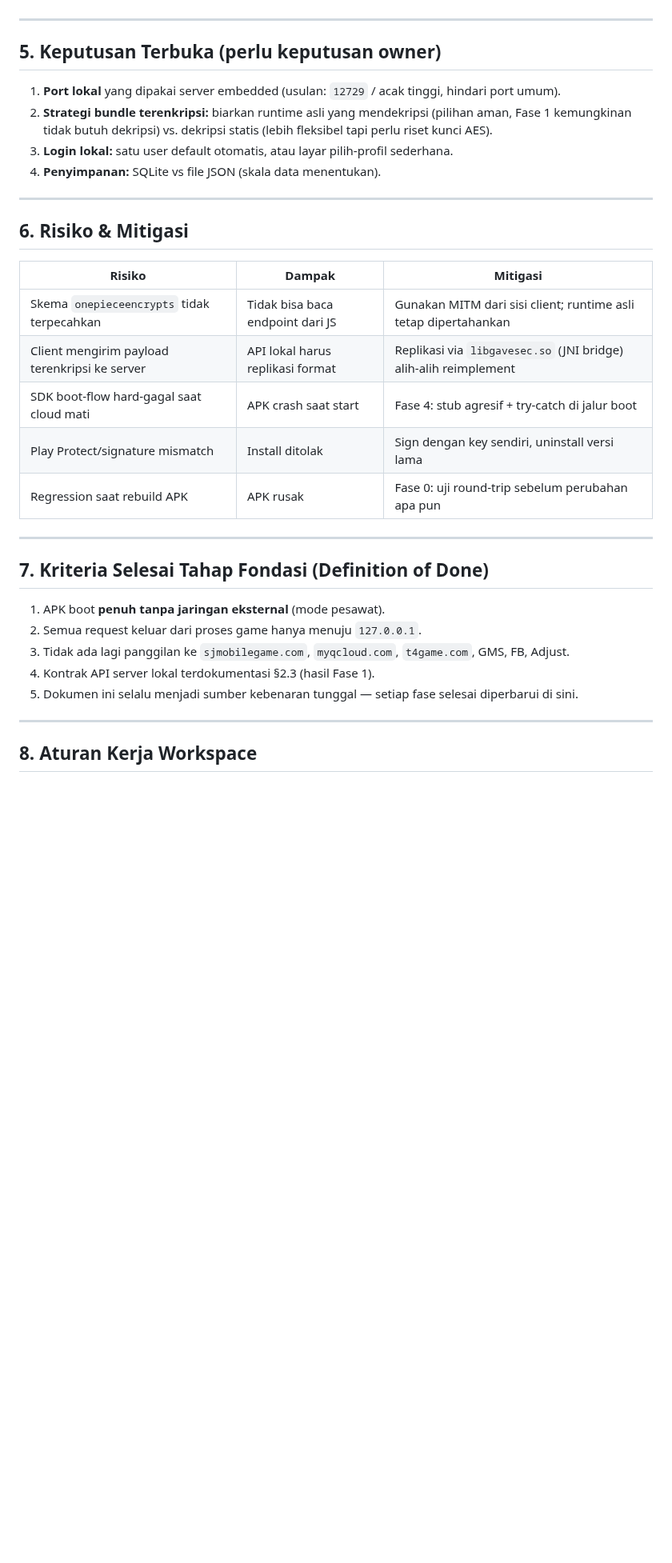
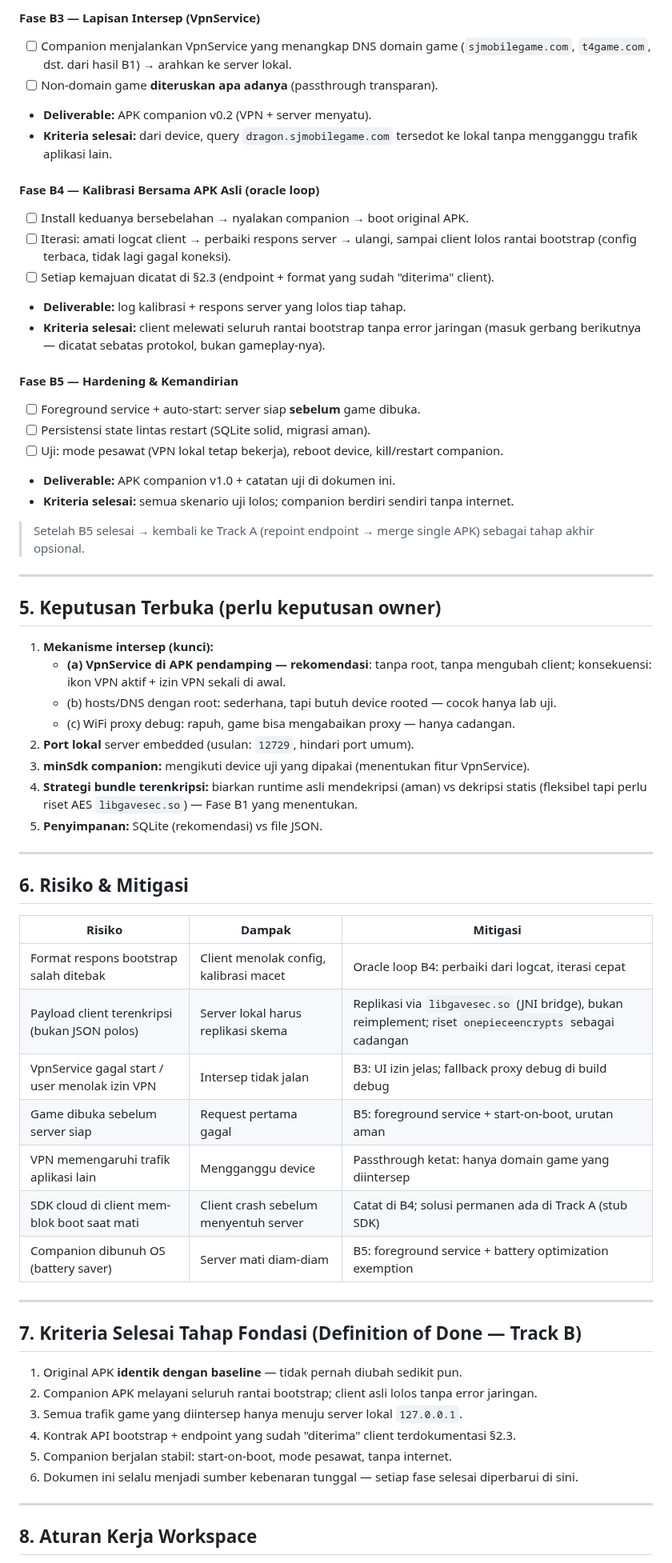
Before and after one commit to anztdree/db-apk, a Markdown page: README.md, the part around one of its changes. Shown at 80% size. GitHub-like rendering; blank space fills up the shorter version.

Commit message:
docs v1.1: rencana server lokal sebagai APK pendamping (side-by-side), endpoint original tidak diubah

```diff
--- a/README.md
+++ b/README.md
@@ -193,13 +204,44 @@ konfigurasi server game → sesuai prediksi "game akan segera mati".
+#### Fase B3 — Lapisan Intersep (VpnService)
+- [ ] Companion menjalankan VpnService yang menangkap DNS domain game
+      (`sjmobilegame.com`, `t4game.com`, dst. dari hasil B1) → arahkan ke server lokal.
+- [ ] Non-domain game **diteruskan apa adanya** (passthrough transparan).
+- **Deliverable:** APK companion v0.2 (VPN + server menyatu).
+- **Kriteria selesai:** dari device, query `dragon.sjmobilegame.com` tersedot ke lokal
+      tanpa mengganggu trafik aplikasi lain.
+
+#### Fase B4 — Kalibrasi Bersama APK Asli (oracle loop)
+- [ ] Install keduanya bersebelahan → nyalakan companion → boot original APK.
+- [ ] Iterasi: amati logcat client → perbaiki respons server → ulangi, sampai client
+      lolos rantai bootstrap (config terbaca, tidak lagi gagal koneksi).
+- [ ] Setiap kemajuan dicatat di §2.3 (endpoint + format yang sudah "diterima" client).
+- **Deliverable:** log kalibrasi + respons server yang lolos tiap tahap.
+- **Kriteria selesai:** client melewati seluruh rantai bootstrap tanpa error jaringan
+      (masuk gerbang berikutnya — dicatat sebatas protokol, bukan gameplay-nya).
+
+#### Fase B5 — Hardening & Kemandirian
+- [ ] Foreground service + auto-start: server siap **sebelum** game dibuka.
+- [ ] Persistensi state lintas restart (SQLite solid, migrasi aman).
+- [ ] Uji: mode pesawat (VPN lokal tetap bekerja), reboot device, kill/restart companion.
+- **Deliverable:** APK companion v1.0 + catatan uji di dokumen ini.
+- **Kriteria selesai:** semua skenario uji lolos; companion berdiri sendiri tanpa internet.
+
+> Setelah B5 selesai → kembali ke Track A (repoint endpoint → merge single APK)
+> sebagai tahap akhir opsional.
 
 ---
 
 ## 5. Keputusan Terbuka (perlu keputusan owner)
 
-1. **Port lokal** yang dipakai server embedded (usulan: `12729` / acak tinggi, hindari port umum).
-2. **Strategi bundle terenkripsi:** biarkan runtime asli yang mendekripsi (pilihan aman, Fase 1
-   kemungkinan tidak butuh dekripsi) vs. dekripsi statis (lebih fleksibel tapi perlu riset kunci AES).
-3. **Login lokal:** satu user default otomatis, atau layar pilih-profil sederhana.
-4. **Penyimpanan:** SQLite vs file JSON (skala data menentukan).
+1. **Mekanisme intersep (kunci):**
+   - **(a) VpnService di APK pendamping — rekomendasi**: tanpa root, tanpa mengubah
+     client; konsekuensi: ikon VPN aktif + izin VPN sekali di awal.
+   - (b) hosts/DNS dengan root: sederhana, tapi butuh device rooted — cocok hanya lab uji.
+   - (c) WiFi proxy debug: rapuh, game bisa mengabaikan proxy — hanya cadangan.
+2. **Port lokal** server embedded (usulan: `12729`, hindari port umum).
+3. **minSdk companion:** mengikuti device uji yang dipakai (menentukan fitur VpnService).
+4. **Strategi bundle terenkripsi:** biarkan runtime asli mendekripsi (aman) vs dekripsi
+   statis (fleksibel tapi perlu riset AES `libgavesec.so`) — Fase B1 yang menentukan.
+5. **Penyimpanan:** SQLite (rekomendasi) vs file JSON.
 
 ---
 
@@ -207,21 +249,24 @@ konfigurasi server game → sesuai prediksi "game akan segera mati".
 
 | Risiko | Dampak | Mitigasi |
 |---|---|---|
-| Skema `onepieceencrypts` tidak terpecahkan | Tidak bisa baca endpoint dari JS | Gunakan MITM dari sisi client; runtime asli tetap dipertahankan |
-| Client mengirim payload terenkripsi ke server | API lokal harus replikasi format | Replikasi via `libgavesec.so` (JNI bridge) alih-alih reimplement |
-| SDK boot-flow hard-gagal saat cloud mati | APK crash saat start | Fase 4: stub agresif + try-catch di jalur boot |
-| Play Protect/signature mismatch | Install ditolak | Sign dengan key sendiri, uninstall versi lama |
-| Regression saat rebuild APK | APK rusak | Fase 0: uji round-trip sebelum perubahan apa pun |
+| Format respons bootstrap salah ditebak | Client menolak config, kalibrasi macet | Oracle loop B4: perbaiki dari logcat, iterasi cepat |
+| Payload client terenkripsi (bukan JSON polos) | Server lokal harus replikasi skema | Replikasi via `libgavesec.so` (JNI bridge), bukan reimplement; riset `onepieceencrypts` sebagai cadangan |
+| VpnService gagal start / user menolak izin VPN | Intersep tidak jalan | B3: UI izin jelas; fallback proxy debug di build debug |
+| Game dibuka sebelum server siap | Request pertama gagal | B5: foreground service + start-on-boot, urutan aman |
+| VPN memengaruhi trafik aplikasi lain | Mengganggu device | Passthrough ketat: hanya domain game yang diintersep |
+| SDK cloud di client mem-blok boot saat mati | Client crash sebelum menyentuh server | Catat di B4; solusi permanen ada di Track A (stub SDK) |
+| Companion dibunuh OS (battery saver) | Server mati diam-diam | B5: foreground service + battery optimization exemption |
 
 ---
 
-## 7. Kriteria Selesai Tahap Fondasi (Definition of Done)
+## 7. Kriteria Selesai Tahap Fondasi (Definition of Done — Track B)
 
-1. APK boot **penuh tanpa jaringan eksternal** (mode pesawat).
-2. Semua request keluar dari proses game hanya menuju `127.0.0.1`.
-3. Tidak ada lagi panggilan ke `sjmobilegame.com`, `myqcloud.com`, `t4game.com`, GMS, FB, Adjust.
-4. Kontrak API server lokal terdokumentasi §2.3 (hasil Fase 1).
-5. Dokumen ini selalu menjadi sumber kebenaran tunggal — setiap fase selesai diperbarui di sini.
+1. Original APK **identik dengan baseline** — tidak pernah diubah sedikit pun.
+2. Companion APK melayani seluruh rantai bootstrap; client asli lolos tanpa error jaringan.
+3. Semua trafik game yang diintersep hanya menuju server lokal `127.0.0.1`.
+4. Kontrak API bootstrap + endpoint yang sudah "diterima" client terdokumentasi §2.3.
+5. Companion berjalan stabil: start-on-boot, mode pesawat, tanpa internet.
+6. Dokumen ini selalu menjadi sumber kebenaran tunggal — setiap fase selesai diperbarui di sini.
 
 ---
 
```
Also changed, not shown: other parts of README.md (+73 -62 lines).
